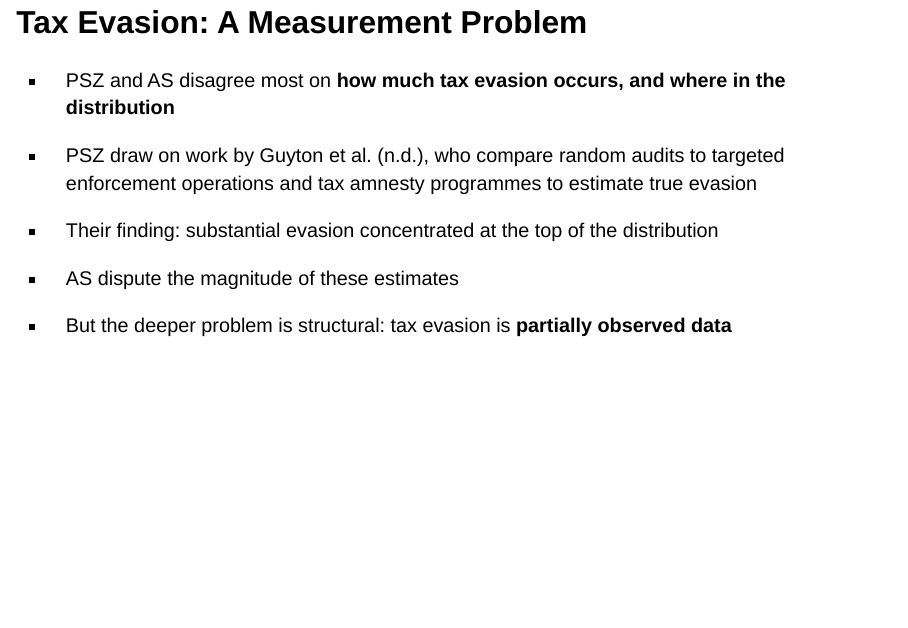
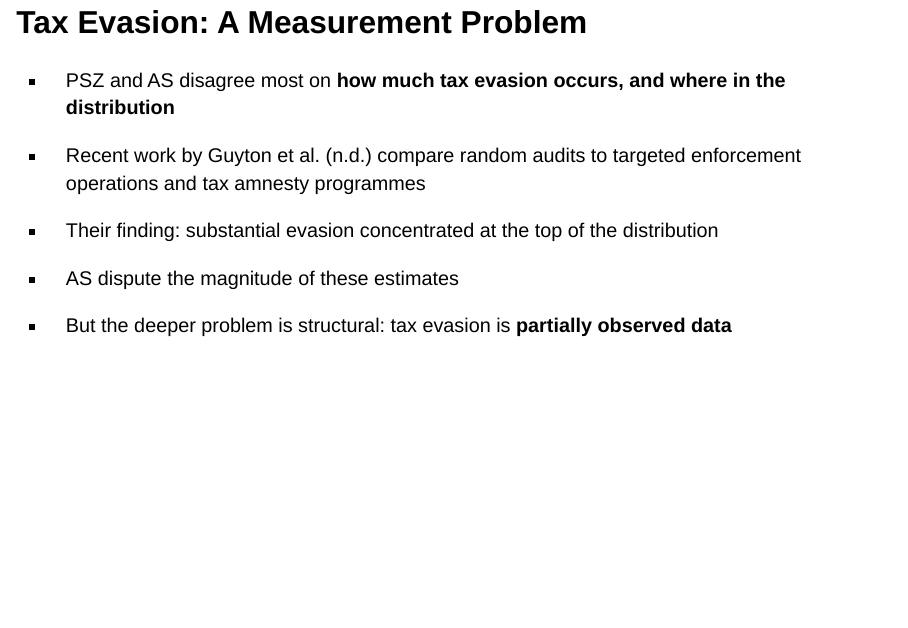
Before and after one commit to gabrielfgm/methods-in-economic-history, a Quarto document (10_slides.qmd): page 26 of 32. Rendered offline with R 4.5, knitr and Pandoc in place of Quarto, with nearby package versions; drawn as Slidy slides in place of the format the file asks for.

Commit message:
fixed typo in wk 10 slides

```diff
--- a/10_slides.qmd
+++ b/10_slides.qmd
@@ -310,7 +310,7 @@ PSZ, Figure V
 
 -   PSZ and AS disagree most on **how much tax evasion occurs, and where in the distribution**
 
--   PSZ draw on work by @guyton, who compare random audits to targeted enforcement operations and tax amnesty programmes to estimate true evasion
+-   Recent work by @guyton compare random audits to targeted enforcement operations and tax amnesty programmes
 
 -   Their finding: substantial evasion concentrated at the top of the distribution
 
```
Also changed, not shown: docs/search.json, 1 other file.
